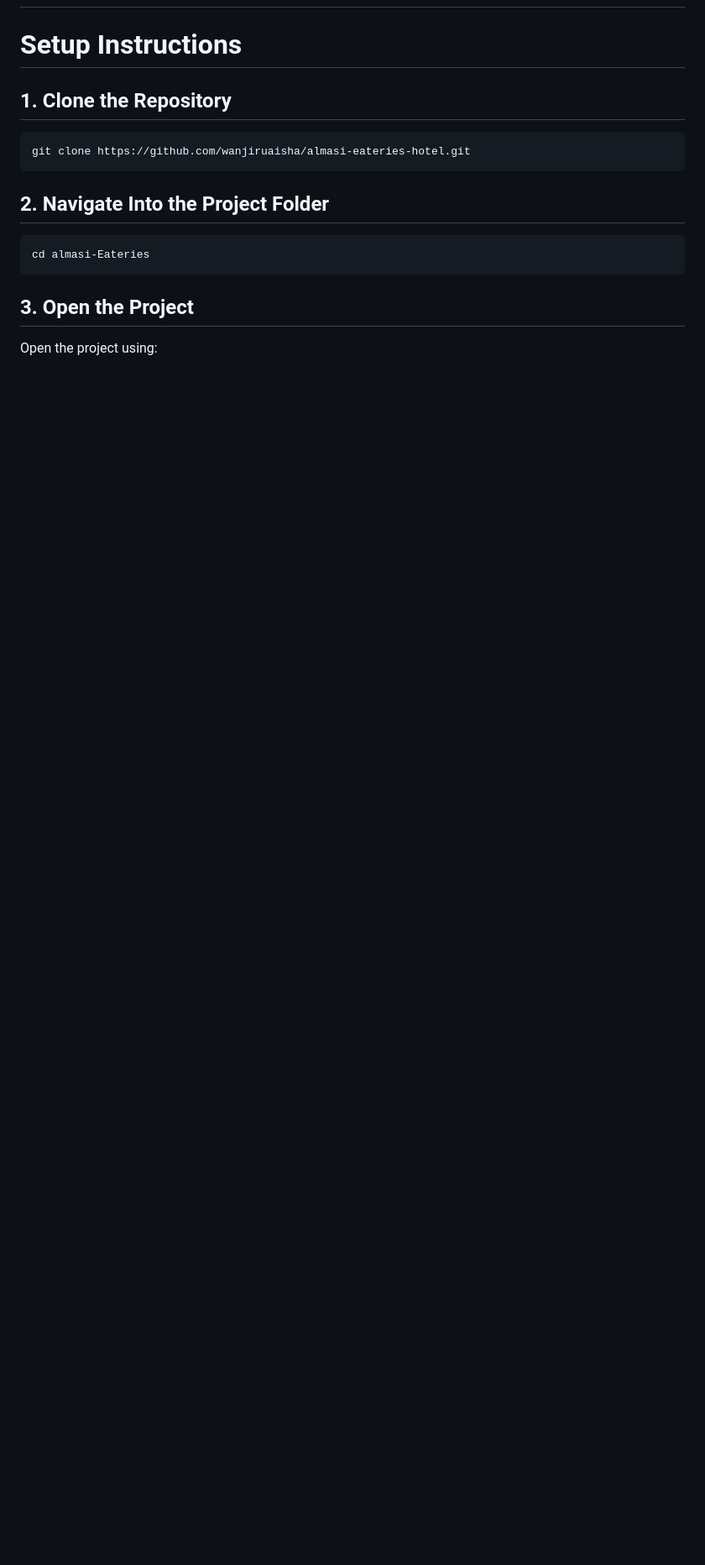
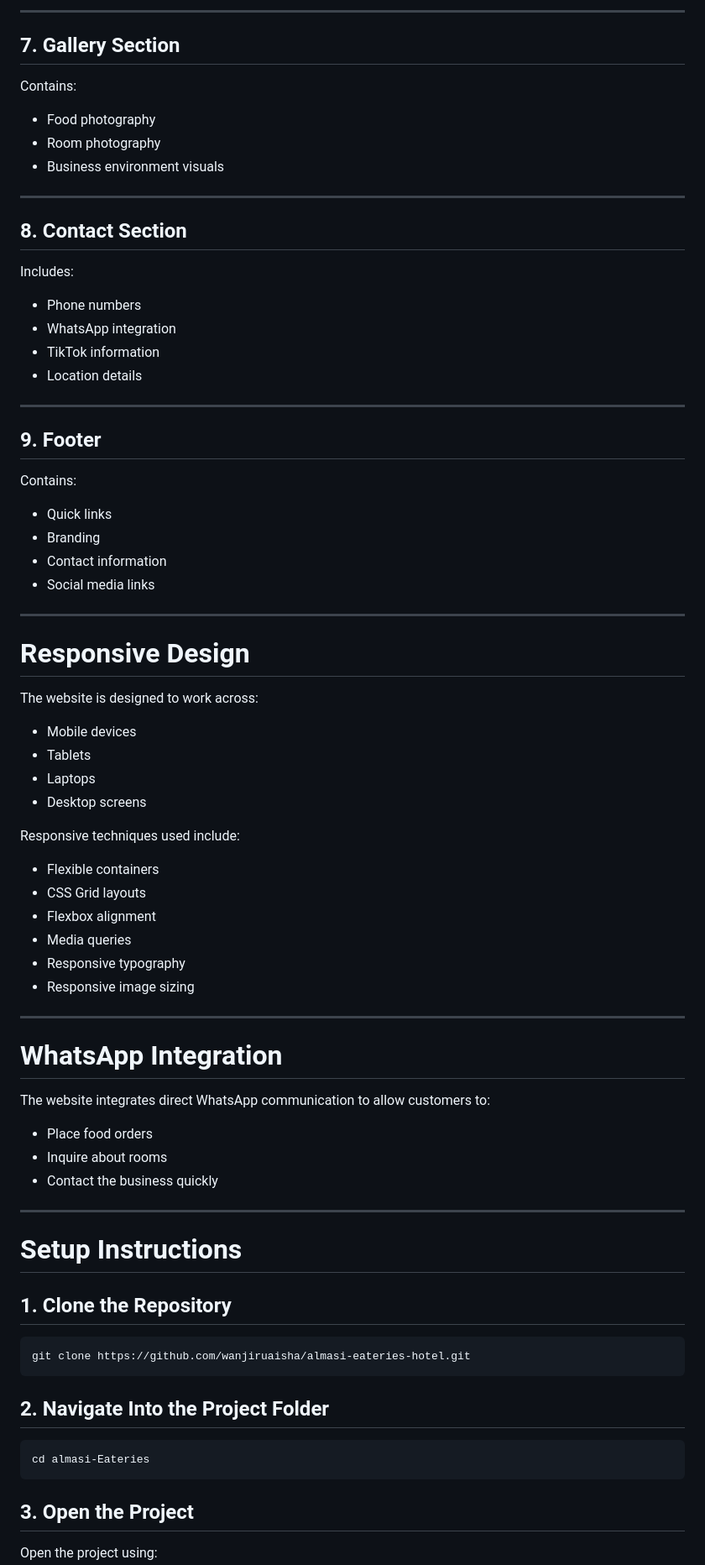
Before and after one commit to wanjiruaisha/almasi-stay-and-dine, a Markdown page: README.md, the part around one of its changes. Shown at 84% size. Drawn GitHub-style; blank space fills up the shorter version.

Commit message:
docs: enhance README with additional project information

```diff
--- a/README.md
+++ b/README.md
@@ -138,3 +170,64 @@ Poppins
+---
+
+## 7. Gallery Section
+
+Contains:
+- Food photography
+- Room photography
+- Business environment visuals
+
+---
+
+## 8. Contact Section
+
+Includes:
+- Phone numbers
+- WhatsApp integration
+- TikTok information
+- Location details
+
+---
+
+## 9. Footer
+
+Contains:
+- Quick links
+- Branding
+- Contact information
+- Social media links
+
+---
+
+# Responsive Design
+
+The website is designed to work across:
+
+- Mobile devices
+- Tablets
+- Laptops
+- Desktop screens
+
+Responsive techniques used include:
+
+- Flexible containers
+- CSS Grid layouts
+- Flexbox alignment
+- Media queries
+- Responsive typography
+- Responsive image sizing
+
+---
+
+# WhatsApp Integration
+
+The website integrates direct WhatsApp communication to allow customers to:
+
+- Place food orders
+- Inquire about rooms
+- Contact the business quickly
+
+---
+
 
 # Setup Instructions
 
```
Also changed, not shown: other parts of README.md (+145 -31 lines).
